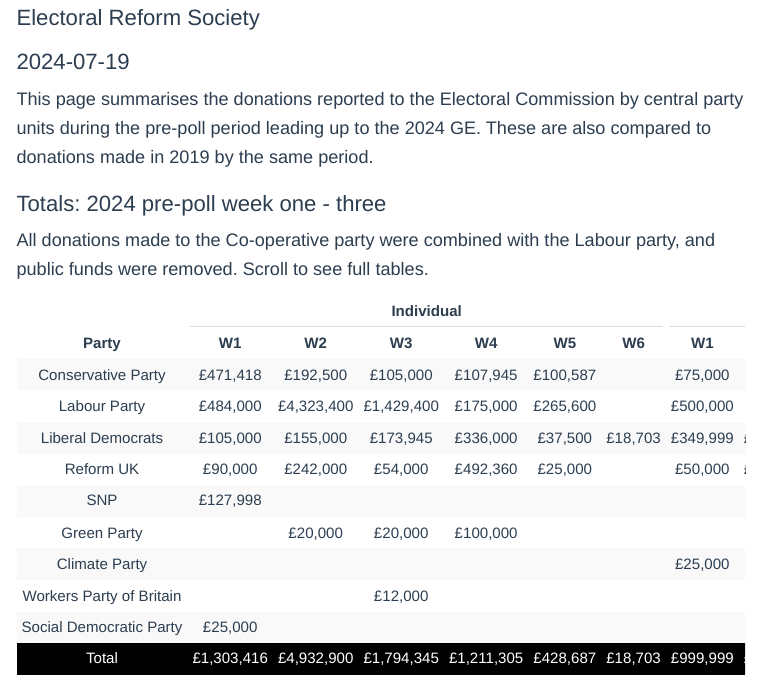
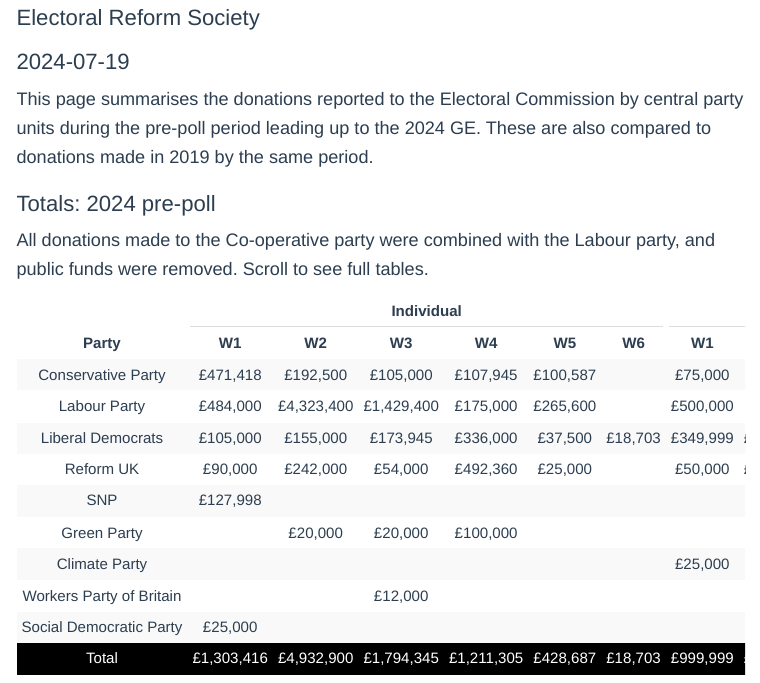
Before and after one commit to hazelcgordon/prepoll_donations, an R Markdown document (index.Rmd): the page in a window 1100 px wide, from 100 px down. Rendered offline with R 4.5, knitr and Pandoc, with nearby package versions; menus at the side of the page are left out.

Commit message:
webpage updated

````diff
--- a/index.Rmd
+++ b/index.Rmd
@@ -45,7 +45,7 @@
 
 ```
 
-### Totals: 2024 pre-poll week one - three
+### Totals: 2024 pre-poll
 
 All donations made to the Co-operative party were combined with the Labour party, and public funds were removed. Scroll to see full tables.
 
````
